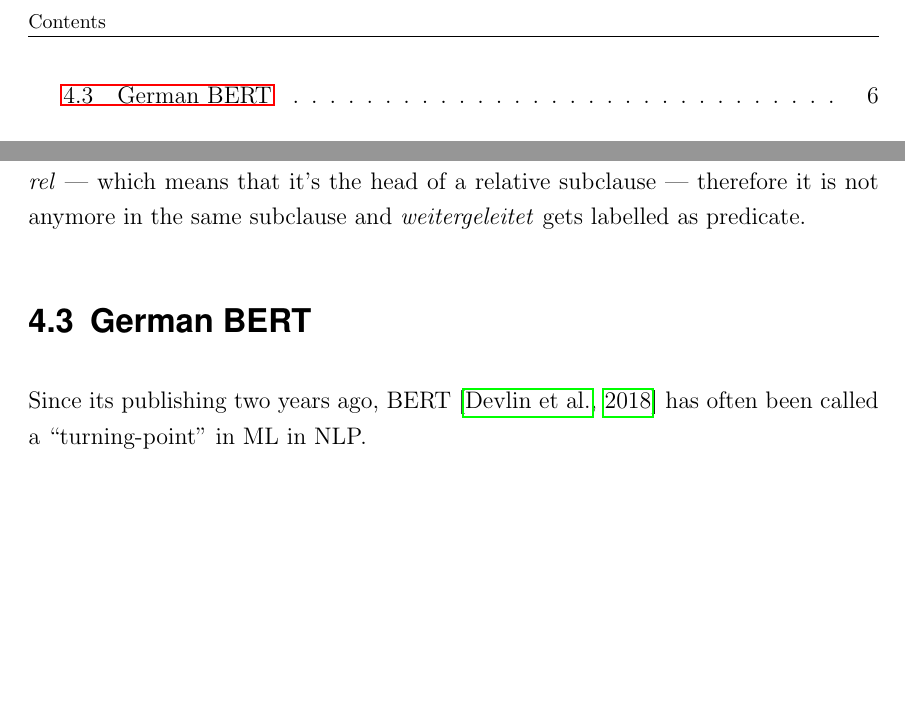
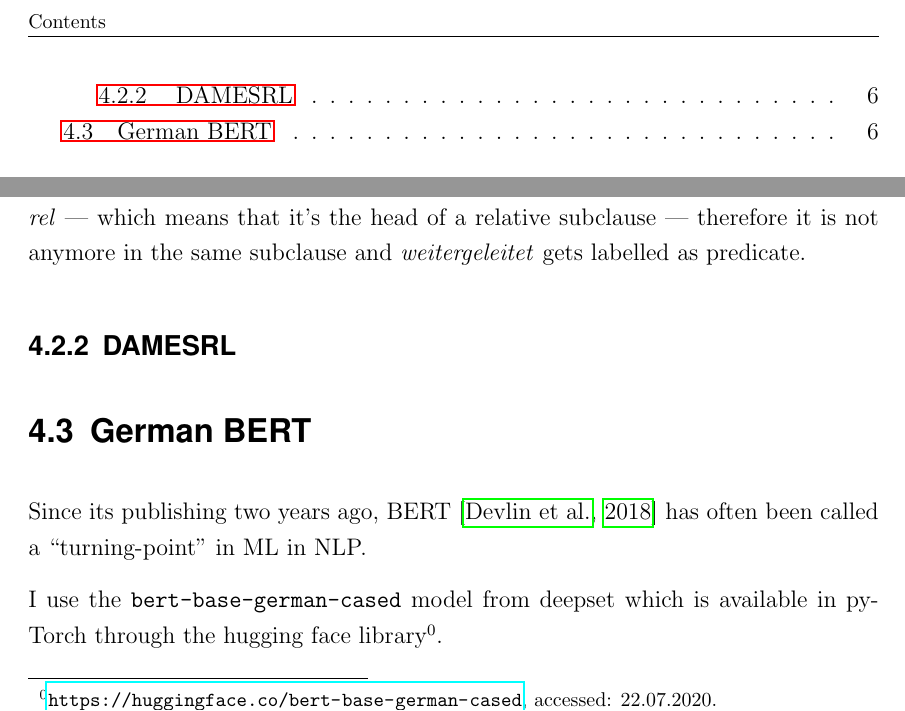
Before and after one commit to JonathanSchaber/Masterarbeit, a LaTeX thesis (thesis/clvorlage/CLthesis.tex, which reads thesis/clvorlage/chapters/chap4_architecture.tex): two parts of pages 5 and 14 of 24, joined at a grey line, cut so that both start at the same text, the shorter picture padded with empty space. Compiled offline with pdfLaTeX.

Commit message:
started BERT description

```diff
--- a/thesis/clvorlage/chapters/chap4_architecture.tex
+++ b/thesis/clvorlage/chapters/chap4_architecture.tex
@@ -84,20 +84,13 @@ Without the above outlined constraint that only verbs in the same subclause poin
 This is obviously false.
 Taking into account the above considerations, we see that although \textit{führt} points to \textit{weitergeleitet}, its edge label is \textit{rel} --- which means that it's the head of a relative subclause --- therefore it is not anymore in the same subclause and \textit{weitergeleitet} gets labelled as predicate.
 
-
-%
-% \begin{itemize}
-% 	\item if the POS-tag of a token \textit{t} is not ``V'' --- i.e. it is a not verbal form ---, it is immediately labelled \texttt{NOT\_PRED}
-% 	\item if the POS-tag of a token \textit{t} is verbal and its  STTS-tag is ``VVFIN'' --- i.e. it is a inflected full-verb --- it is immediately labelled \texttt{PRED}
-% 	\item if the POS-tag of a token \textit{t} is verbal and its STTS-tag is not ``VVFIN'', it is checked whether any of the other tokens in this subclause is POS-tagged as ``V'' and if it is dependent on \textit{t}, i.e. if it points to the index of \textit{t}.
-% 	If this is the case for any token in the subclause, \textit{t} gets labelled \texttt{NOT\_PRED}, since it only modifies another verb.
-% 	If there is no token that fulfills the above mentioned criteria, \textit{t} is considered a predicate and gets labelled \texttt{PRED}.
-% \end{itemize}
-
+\subsection{DAMESRL}
 
 \section{German BERT}
 
 Since its publishing two years ago, BERT \citep{devlin2018bert} has often been called a ``turning-point'' in ML in NLP.
+
+I use the \texttt{bert-base-german-cased} model from deepset which is available in pyTorch through the hugging face library\footnote{\url{https://huggingface.co/bert-base-german-cased}, accessed: 22.07.2020.}.
 
 % \section{BLEU Scores}
 % \label{sec:5_bleuscores}
```
Also changed, not shown: thesis/clvorlage/CLthesis.pdf, thesis/clvorlage/images/exampleParzu2.png, 11 other files.
